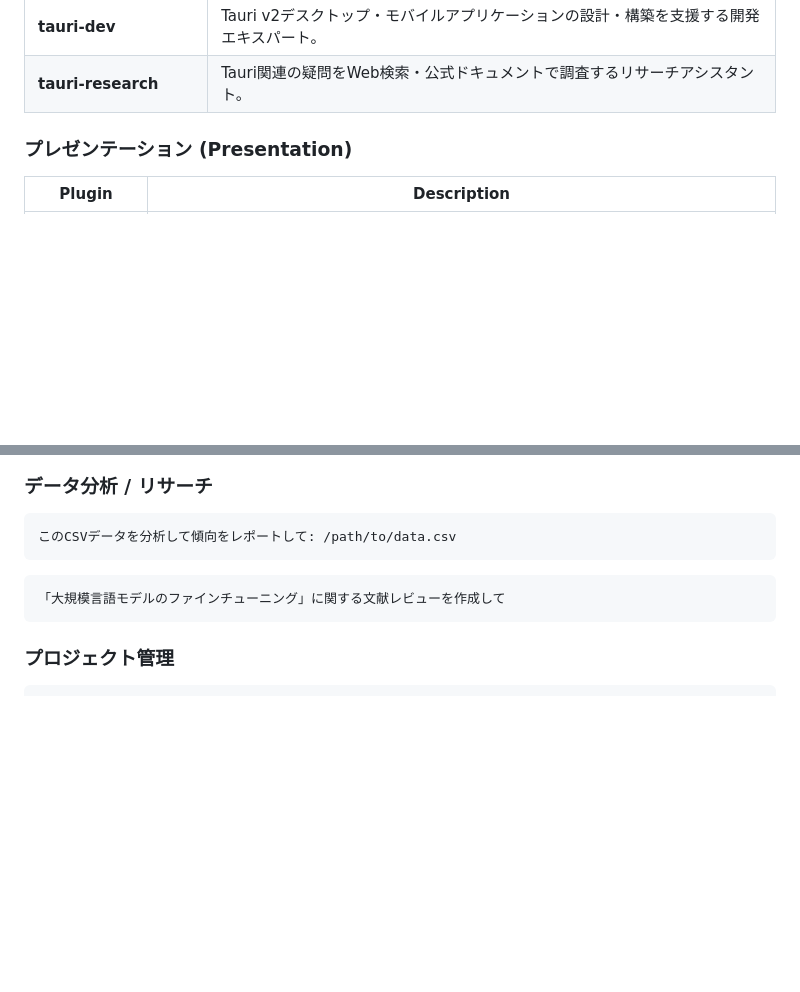
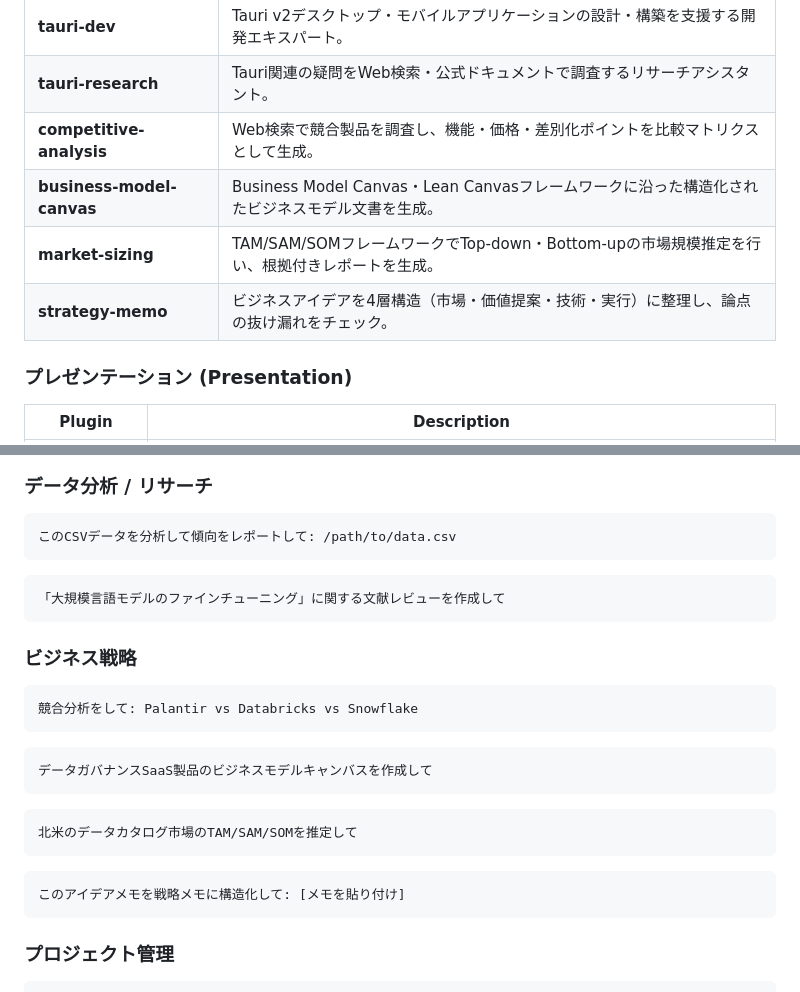
Before and after one commit to dobachi/claude-skills-marketplace, a Markdown page: README_ja.md, 2 parts joined by grey strips. Drawn GitHub-style; blank space fills up the shorter version.

Commit message:
docs: Add competitive-analysis, business-model-canvas, market-sizing, strategy-memo to README
Co-Authored-By: Claude Opus 4.6 (1M context) <noreply@anthropic.com>

````diff
--- a/README_ja.md
+++ b/README_ja.md
@@ -34,6 +34,10 @@ Personal skills marketplace for Claude Code.
 | **code-reviewer** | コード品質、セキュリティ、パフォーマンス、保守性の観点から建設的なレビューを提供。 |
 | **tauri-dev** | Tauri v2デスクトップ・モバイルアプリケーションの設計・構築を支援する開発エキスパート。 |
 | **tauri-research** | Tauri関連の疑問をWeb検索・公式ドキュメントで調査するリサーチアシスタント。 |
+| **competitive-analysis** | Web検索で競合製品を調査し、機能・価格・差別化ポイントを比較マトリクスとして生成。 |
+| **business-model-canvas** | Business Model Canvas・Lean Canvasフレームワークに沿った構造化されたビジネスモデル文書を生成。 |
+| **market-sizing** | TAM/SAM/SOMフレームワークでTop-down・Bottom-upの市場規模推定を行い、根拠付きレポートを生成。 |
+| **strategy-memo** | ビジネスアイデアを4層構造（市場・価値提案・技術・実行）に整理し、論点の抜け漏れをチェック。 |
 
 ### プレゼンテーション (Presentation)
 
@@ -115,6 +119,24 @@ REST APIのエンドポイント設計を手伝って: ユーザー管理シス
 「大規模言語モデルのファインチューニング」に関する文献レビューを作成して
 ```
 
+### ビジネス戦略
+
+```
+競合分析をして: Palantir vs Databricks vs Snowflake
+```
+
+```
+データガバナンスSaaS製品のビジネスモデルキャンバスを作成して
+```
+
+```
+北米のデータカタログ市場のTAM/SAM/SOMを推定して
+```
+
+```
+このアイデアメモを戦略メモに構造化して: [メモを貼り付け]
+```
+
 ### プロジェクト管理
 
 ```
````
Also changed, not shown: README.md (+22 -0 lines).
